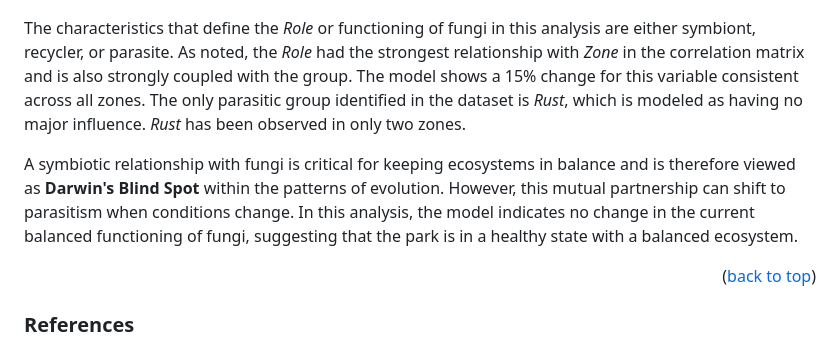
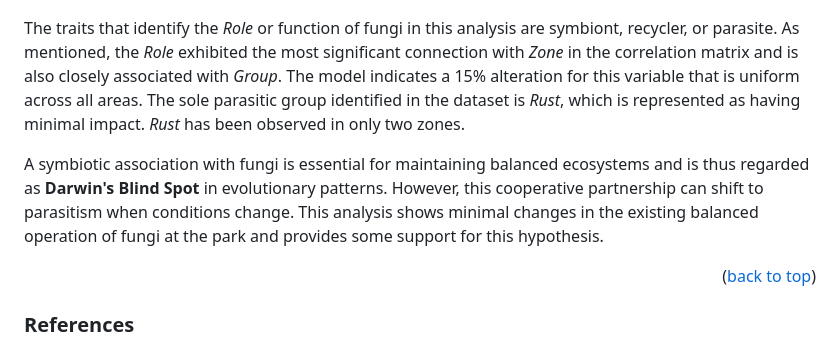
Before and after one commit to sharpecs/mycota, a Markdown page: README.md, the part around the change. Rendered like a GitHub page.

```diff
--- a/README.md
+++ b/README.md
@@ -372,9 +372,9 @@ The above map immediately reveals differences in geography with emphasis in one
     <center>
 </figure>
 
-The characteristics that define the *Role* or functioning of fungi in this analysis are either symbiont, recycler, or parasite. As noted, the *Role* had the strongest relationship with *Zone* in the correlation matrix and is also strongly coupled with the group. The model shows a 15% change for this variable consistent across all zones. The only parasitic group identified in the dataset is *Rust*, which is modeled as having no major influence. *Rust* has been observed in only two zones.
+The traits that identify the *Role* or function of fungi in this analysis are symbiont, recycler, or parasite. As mentioned, the *Role* exhibited the most significant connection with *Zone* in the correlation matrix and is also closely associated with *Group*. The model indicates a 15% alteration for this variable that is uniform across all areas. The sole parasitic group identified in the dataset is *Rust*, which is represented as having minimal impact. *Rust* has been observed in only two zones.
 
-A symbiotic relationship with fungi is critical for keeping ecosystems in balance and is therefore viewed as **Darwin's Blind Spot** within the patterns of evolution. However, this mutual partnership can shift to parasitism when conditions change. In this analysis, the model indicates no change in the current balanced functioning of fungi, suggesting that the park is in a healthy state with a balanced ecosystem.
+A symbiotic association with fungi is essential for maintaining balanced ecosystems and is thus regarded as **Darwin's Blind Spot** in evolutionary patterns. However, this cooperative partnership can shift to parasitism when conditions change. This analysis shows minimal changes in the existing balanced operation of fungi at the park and provides some support for this hypothesis.
 
 <p align="right">(<a href="#readme-top">back to top</a>)</p>
 
```
